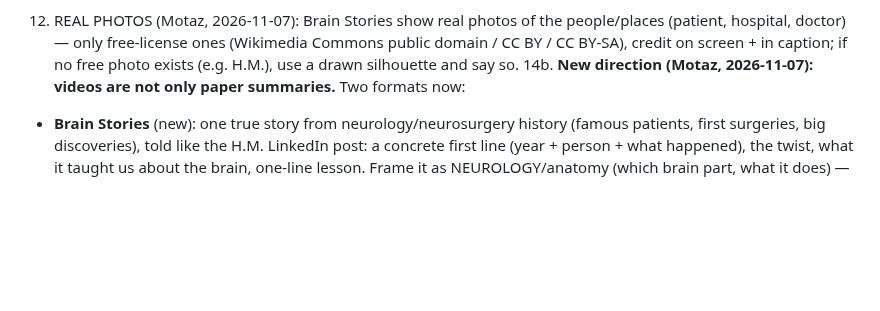
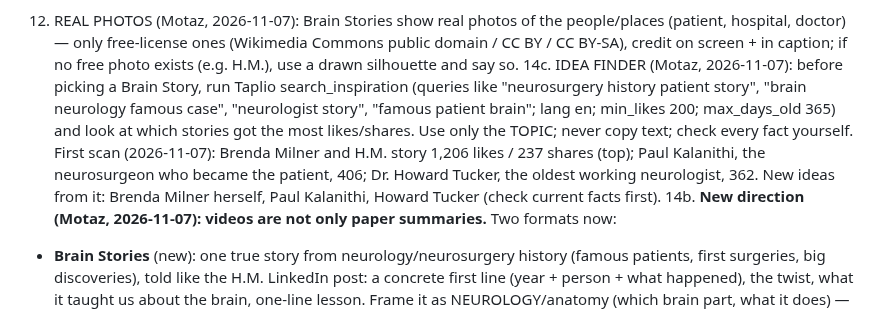
Before and after one commit to motazalqawasma/neuromot-media, a Markdown page: PLAN.md, the part around the change. Drawn GitHub-style; blank space fills up the shorter version.

Commit message:
PLAN: Taplio idea finder for Brain Stories
Co-Authored-By: Claude Opus 5.5 <noreply@anthropic.com>
Claude-Session: https://claude.ai/code/session_017jLmPpmzbru5rK7MgScx5j

```diff
--- a/PLAN.md
+++ b/PLAN.md
@@ -32,6 +32,7 @@ Last updated: 2026-11-07 (daily analysis: Tremor best first day, 600 views, Face
 10. **3D anatomy segment (Motaz, 2026-11-03):** if the paper has a clear body place (spine, nerve, brain region, bleed, vessel), add a 5–10 s x-ray-body anatomy scene (template/src/Anatomy.tsx) right after the hook. Skip it when it doesn't help.
 
 14. REAL PHOTOS (Motaz, 2026-11-07): Brain Stories show real photos of the people/places (patient, hospital, doctor) — only free-license ones (Wikimedia Commons public domain / CC BY / CC BY-SA), credit on screen + in caption; if no free photo exists (e.g. H.M.), use a drawn silhouette and say so.
+14c. IDEA FINDER (Motaz, 2026-11-07): before picking a Brain Story, run Taplio search_inspiration (queries like "neurosurgery history patient story", "brain neurology famous case", "neurologist story", "famous patient brain"; lang en; min_likes 200; max_days_old 365) and look at which stories got the most likes/shares. Use only the TOPIC; never copy text; check every fact yourself. First scan (2026-11-07): Brenda Milner and H.M. story 1,206 likes / 237 shares (top); Paul Kalanithi, the neurosurgeon who became the patient, 406; Dr. Howard Tucker, the oldest working neurologist, 362. New ideas from it: Brenda Milner herself, Paul Kalanithi, Howard Tucker (check current facts first).
 14b. **New direction (Motaz, 2026-11-07): videos are not only paper summaries.** Two formats now:
    - **Brain Stories** (new): one true story from neurology/neurosurgery history (famous patients, first surgeries, big discoveries), told like the H.M. LinkedIn post: a concrete first line (year + person + what happened), the twist, what it taught us about the brain, one-line lesson. Frame it as NEUROLOGY/anatomy (which brain part, what it does) — never psychology. Show the brain part in the 3D x-ray anatomy style. Facts only, checked against the original paper or a reliable source (cite it on screen and in the caption). No photos of real patients unless clearly public domain; use Dr. Mot + 3D + drawings instead. Ending question = a 1/2 guess (e.g. "Which part was removed? 1 = hippocampus, 2 = frontal lobe").
    - **You're the surgeon** (papers): keep, as before.
```
